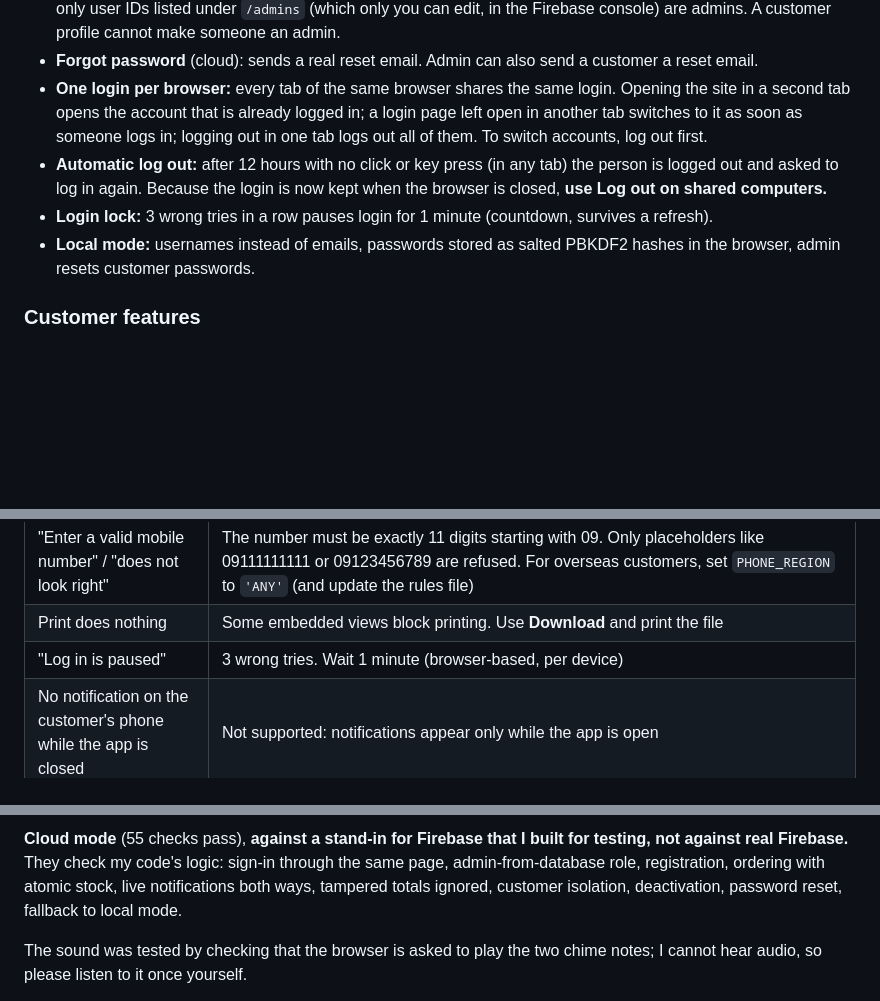
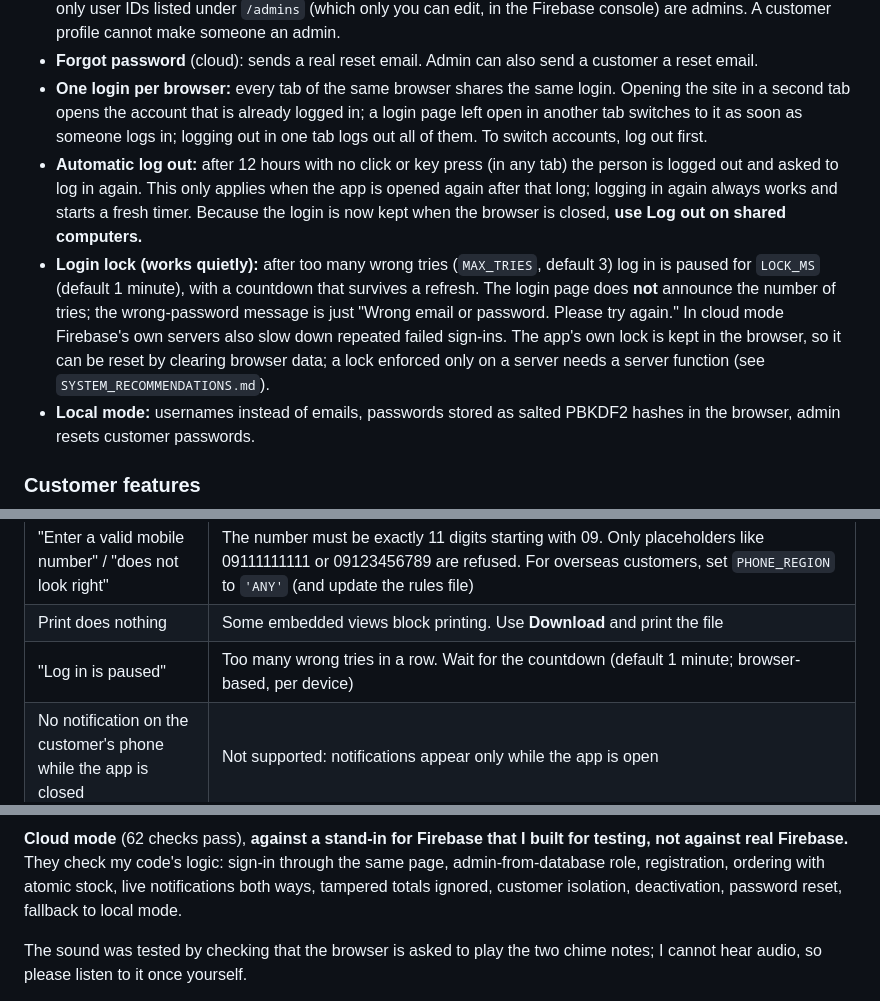
Before and after one commit to lowkeycoder1/Sib-s-Trading, a Markdown page: README.md, 3 parts joined by grey strips. Rendered like a GitHub page; blank space fills up the shorter version.

```diff
--- a/README.md
+++ b/README.md
@@ -20,8 +20,8 @@ The whole app is **one file**: `sibs-trading.html` (plain HTML, CSS and JavaScri
 - **Cloud mode:** sign-in uses Firebase Authentication (email and password). The role comes from the database: only user IDs listed under `/admins` (which only you can edit, in the Firebase console) are admins. A customer profile cannot make someone an admin.
 - **Forgot password** (cloud): sends a real reset email. Admin can also send a customer a reset email.
 - **One login per browser:** every tab of the same browser shares the same login. Opening the site in a second tab opens the account that is already logged in; a login page left open in another tab switches to it as soon as someone logs in; logging out in one tab logs out all of them. To switch accounts, log out first.
-- **Automatic log out:** after 12 hours with no click or key press (in any tab) the person is logged out and asked to log in again. Because the login is now kept when the browser is closed, **use Log out on shared computers.**
-- **Login lock:** 3 wrong tries in a row pauses login for 1 minute (countdown, survives a refresh).
+- **Automatic log out:** after 12 hours with no click or key press (in any tab) the person is logged out and asked to log in again. This only applies when the app is opened again after that long; logging in again always works and starts a fresh timer. Because the login is now kept when the browser is closed, **use Log out on shared computers.**
+- **Login lock (works quietly):** after too many wrong tries (`MAX_TRIES`, default 3) log in is paused for `LOCK_MS` (default 1 minute), with a countdown that survives a refresh. The login page does **not** announce the number of tries; the wrong-password message is just "Wrong email or password. Please try again." In cloud mode Firebase's own servers also slow down repeated failed sign-ins. The app's own lock is kept in the browser, so it can be reset by clearing browser data; a lock enforced only on a server needs a server function (see `SYSTEM_RECOMMENDATIONS.md`).
 - **Local mode:** usernames instead of emails, passwords stored as salted PBKDF2 hashes in the browser, admin resets customer passwords.
 
 ### Customer features
@@ -152,7 +152,7 @@ All in `sibs-trading.html`. Open it in a text editor and search for the text sho
 | "You were logged out because of inactivity" | No click or key press for `SESSION_IDLE_MINUTES`. An admin who leaves the screen open only to hear alerts will be logged out after that time; raise it, or set it to `0`, if you prefer |
 | "Enter a valid mobile number" / "does not look right" | The number must be exactly 11 digits starting with 09. Only placeholders like 09111111111 or 09123456789 are refused. For overseas customers, set `PHONE_REGION` to `'ANY'` (and update the rules file) |
 | Print does nothing | Some embedded views block printing. Use **Download** and print the file |
-| "Log in is paused" | 3 wrong tries. Wait 1 minute (browser-based, per device) |
+| "Log in is paused" | Too many wrong tries in a row. Wait for the countdown (default 1 minute; browser-based, per device) |
 | No notification on the customer's phone while the app is closed | Not supported: notifications appear only while the app is open |
 | No sound when a notification arrives | Browsers allow sound only after you have clicked or tapped the page once (logging in counts). After a page reload, click anywhere once. Also check **Sound: on** in the bell panel, that the device is not muted, and that `NOTIFICATION_SOUND` is `true`. The chime is generated by the browser; there is no sound file to replace |
 | Something went wrong message | A problem was caught and, if you are the admin, listed in Settings > System problems |
@@ -169,5 +169,5 @@ All in `sibs-trading.html`. Open it in a text editor and search for the text sho
 
-**Cloud mode** (55 checks pass), **against a stand-in for Firebase that I built for testing, not against real Firebase.** They check my code's logic: sign-in through the same page, admin-from-database role, registration, ordering with atomic stock, live notifications both ways, tampered totals ignored, customer isolation, deactivation, password reset, fallback to local mode.
+**Cloud mode** (62 checks pass), **against a stand-in for Firebase that I built for testing, not against real Firebase.** They check my code's logic: sign-in through the same page, admin-from-database role, registration, ordering with atomic stock, live notifications both ways, tampered totals ignored, customer isolation, deactivation, password reset, fallback to local mode.
 
 The sound was tested by checking that the browser is asked to play the two chime notes; I cannot hear audio, so please listen to it once yourself.
 
```
Also changed, not shown: other parts of README.md (+1 -1 lines).
